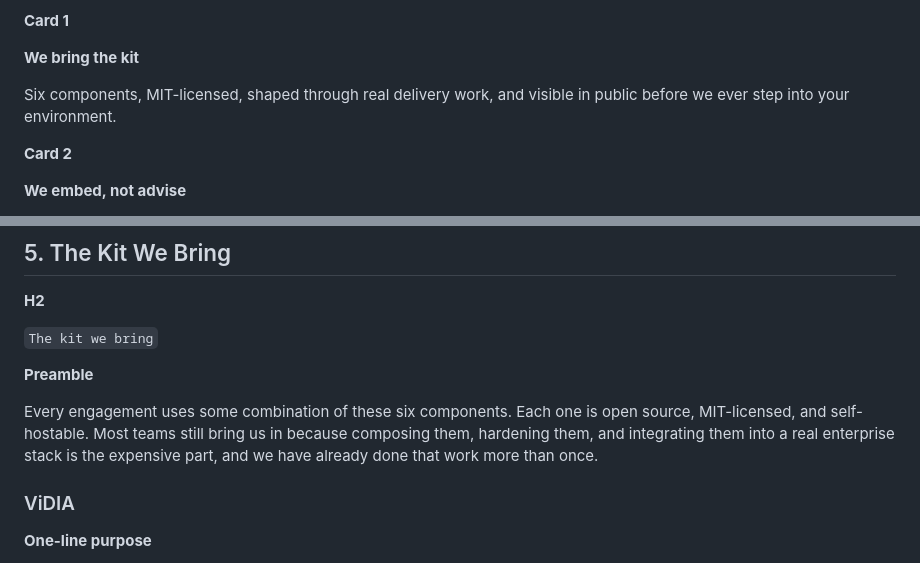
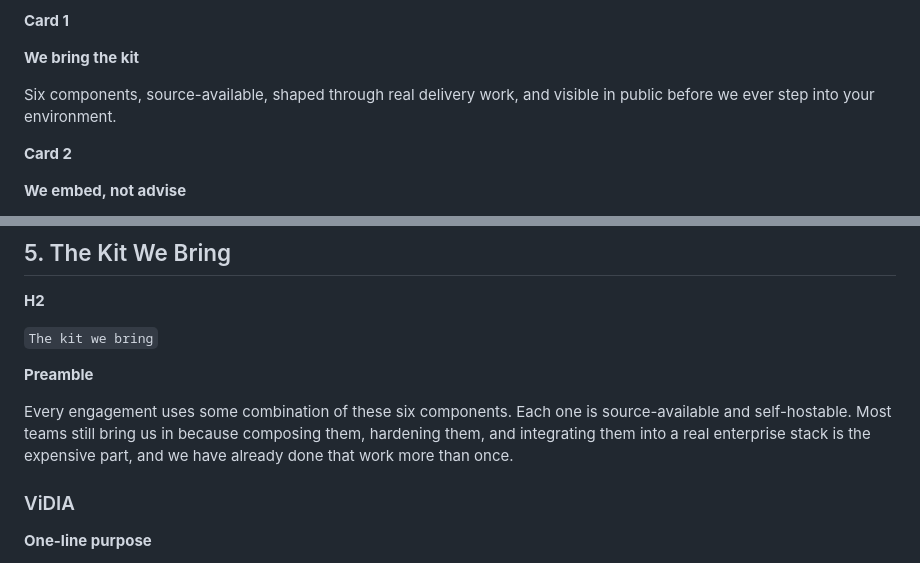
Before and after one commit to VirtusLab/visdom-main-page, a Markdown page: PROPOSAL.md, 2 parts joined by grey strips. Rendered like a GitHub page.

Commit message:
Fix licensing copy: source-available, not MIT
Commercial model decided 2026-07-18: source-available license with
internal extension rights; core accelerator stays VirtusLab-owned.
Platform-wide MIT claims (L89, L143) were stale and contradicted the
model going into the mBank offer.

```diff
--- a/PROPOSAL.md
+++ b/PROPOSAL.md
@@ -86,7 +86,7 @@ We are not a software vendor selling licenses. We are not a traditional consulta
 
 **We bring the kit**
 
-Six components, MIT-licensed, shaped through real delivery work, and visible in public before we ever step into your environment.
+Six components, source-available, shaped through real delivery work, and visible in public before we ever step into your environment.
 
 **Card 2**
 
@@ -140,7 +140,7 @@ Your platform team leads rollout across the wider organization. We stay close en
 
 **Preamble**
 
-Every engagement uses some combination of these six components. Each one is open source, MIT-licensed, and self-hostable. Most teams still bring us in because composing them, hardening them, and integrating them into a real enterprise stack is the expensive part, and we have already done that work more than once.
+Every engagement uses some combination of these six components. Each one is source-available and self-hostable. Most teams still bring us in because composing them, hardening them, and integrating them into a real enterprise stack is the expensive part, and we have already done that work more than once.
 
 ### ViDIA
 
```
